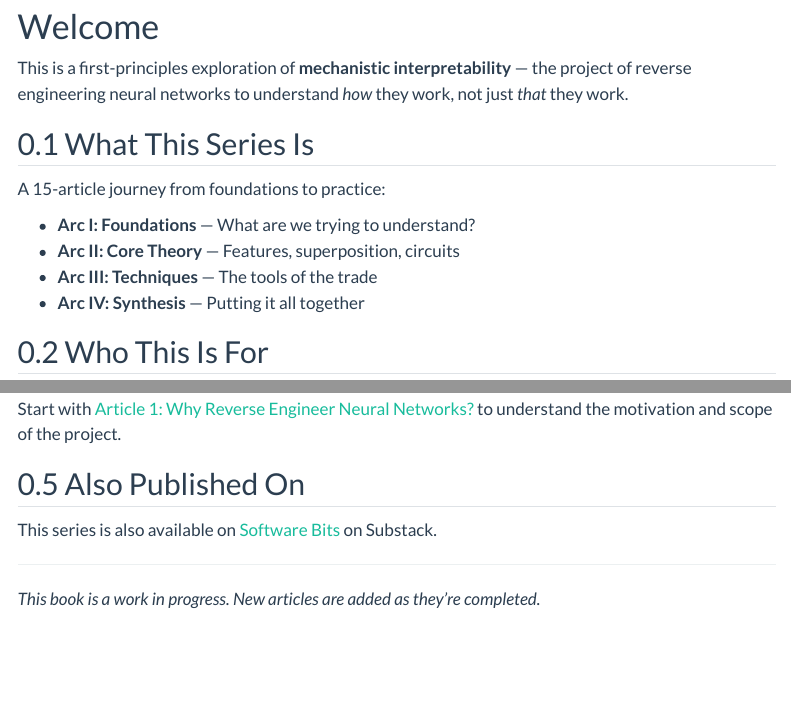
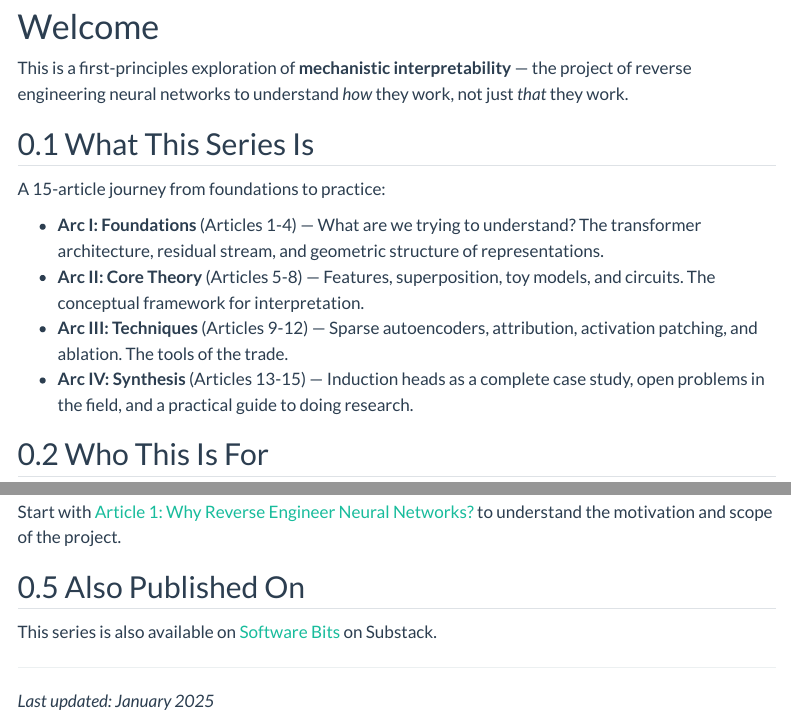
Before and after one commit to ttsugriy/mechinterp-first-principles, a Quarto document (index.qmd): the page in a window 1100 px wide, from 120 px down, and a second part further down, joined at a grey line. Rendered offline with R 4.5, knitr and Pandoc in place of Quarto, with nearby package versions; menus at the side of the page are left out.

Commit message:
Polish formatting and consistency
- Standardize date to 2025-01-05 across all articles
- Improve pentagon diagram in Article 7 for clarity
- Remove PLAN.qmd from book chapters (planning doc)
- Update index.qmd with complete arc descriptions
- Mark book as complete rather than work-in-progress

```diff
--- a/_quarto.yml
+++ b/_quarto.yml
@@ -34,7 +34,6 @@ book:
         - articles/13-induction-heads.qmd
         - articles/14-open-problems.qmd
         - articles/15-practice-regime.qmd
-    - PLAN.qmd
 
 format:
   html:
--- a/index.qmd
+++ b/index.qmd
@@ -10,10 +10,10 @@ This is a first-principles exploration of **mechanistic interpretability** — t
 
 A 15-article journey from foundations to practice:
 
-- **Arc I: Foundations** — What are we trying to understand?
-- **Arc II: Core Theory** — Features, superposition, circuits
-- **Arc III: Techniques** — The tools of the trade
-- **Arc IV: Synthesis** — Putting it all together
+- **Arc I: Foundations** (Articles 1-4) — What are we trying to understand? The transformer architecture, residual stream, and geometric structure of representations.
+- **Arc II: Core Theory** (Articles 5-8) — Features, superposition, toy models, and circuits. The conceptual framework for interpretation.
+- **Arc III: Techniques** (Articles 9-12) — Sparse autoencoders, attribution, activation patching, and ablation. The tools of the trade.
+- **Arc IV: Synthesis** (Articles 13-15) — Induction heads as a complete case study, open problems in the field, and a practical guide to doing research.
 
 ## Who This Is For
 
@@ -38,4 +38,4 @@ This series is also available on [Software Bits](https://softwarebits.substack.c
 
 ---
 
-*This book is a work in progress. New articles are added as they're completed.*
+*Last updated: January 2025*
```
Also changed, not shown: articles/01-why-reverse-engineer.qmd (+1 -1 lines), articles/07-toy-models.qmd (+9 -10 lines).
